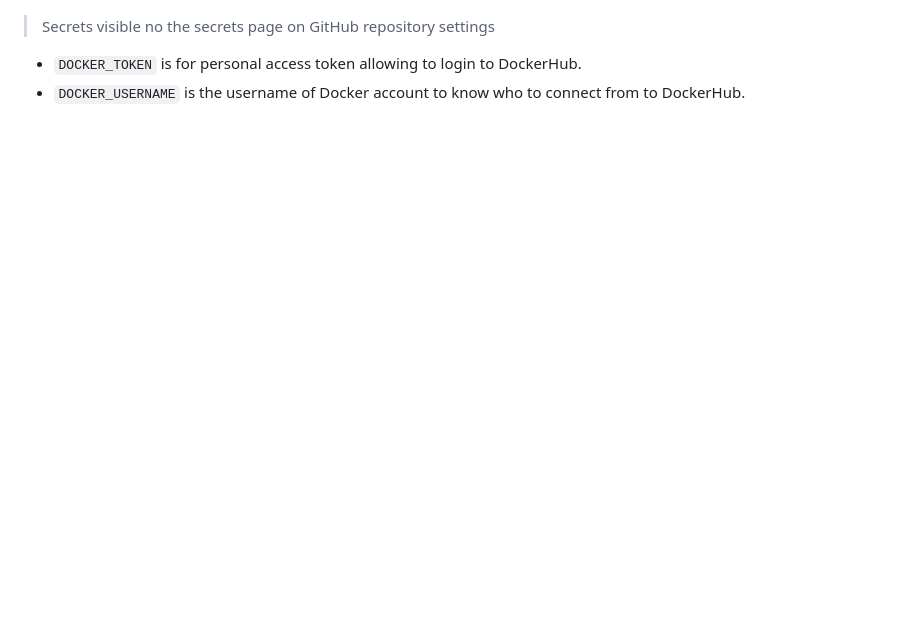
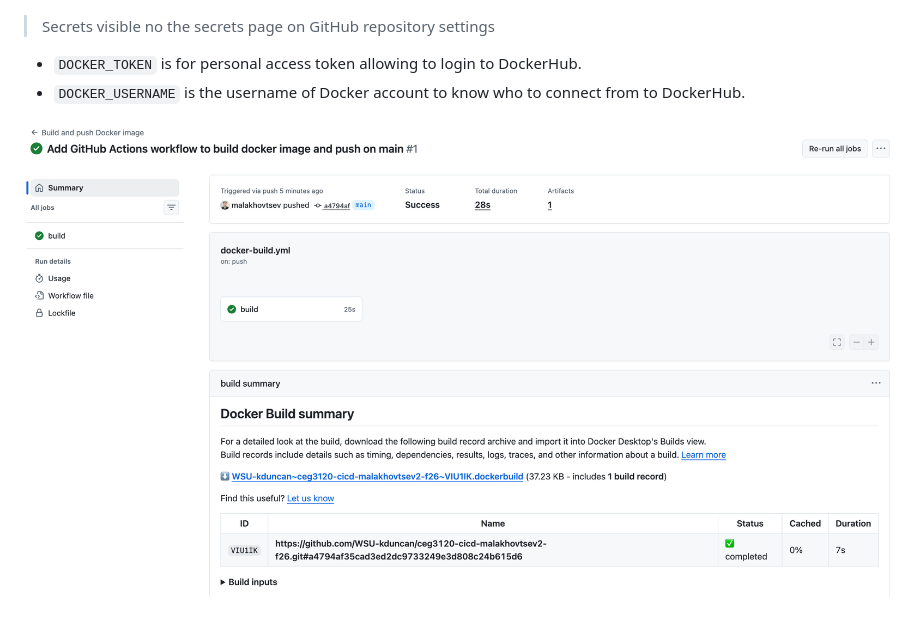
Before and after one commit to WSU-kduncan/ceg3120-cicd-malakhovtsev2-f26, a Markdown page: README-CI.md, the part around the change. Rendered like a GitHub page; pictures changed too: images/sucessful-ci-job.png (added); blank space fills up the shorter version.

Commit message:
Add screenshot of successful workflow run on main

```diff
--- a/README-CI.md
+++ b/README-CI.md
@@ -78,3 +78,5 @@ docker run -d --platform linux/amd64 --name cicd-site -p 8080:80 malakhovtsev/ce
 
 - `DOCKER_TOKEN` is for personal access token allowing to login to DockerHub.
 - `DOCKER_USERNAME` is the username of Docker account to know who to connect from to DockerHub.
+
+![successful CI job](images/sucessful-ci-job.png)
```
